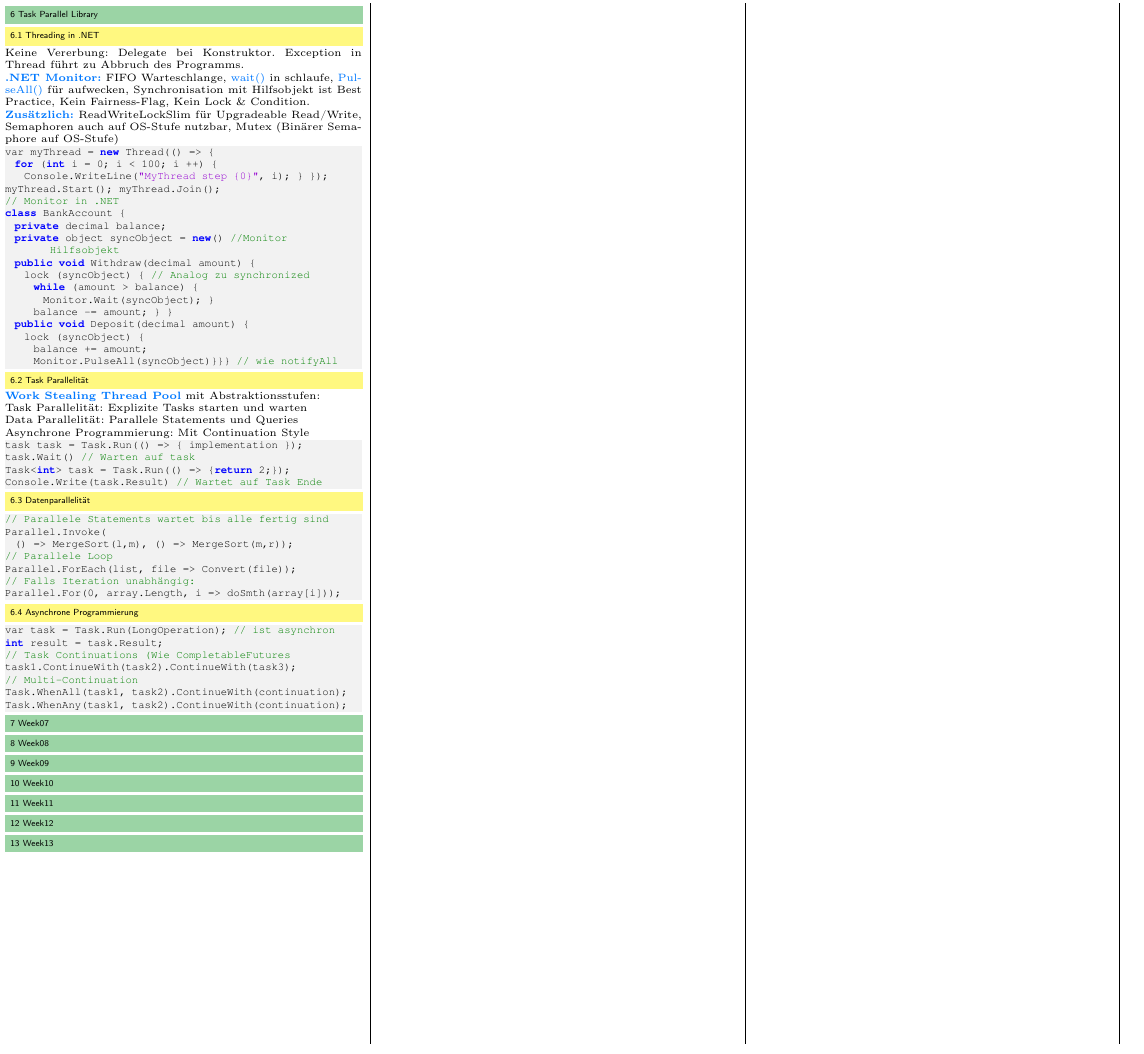
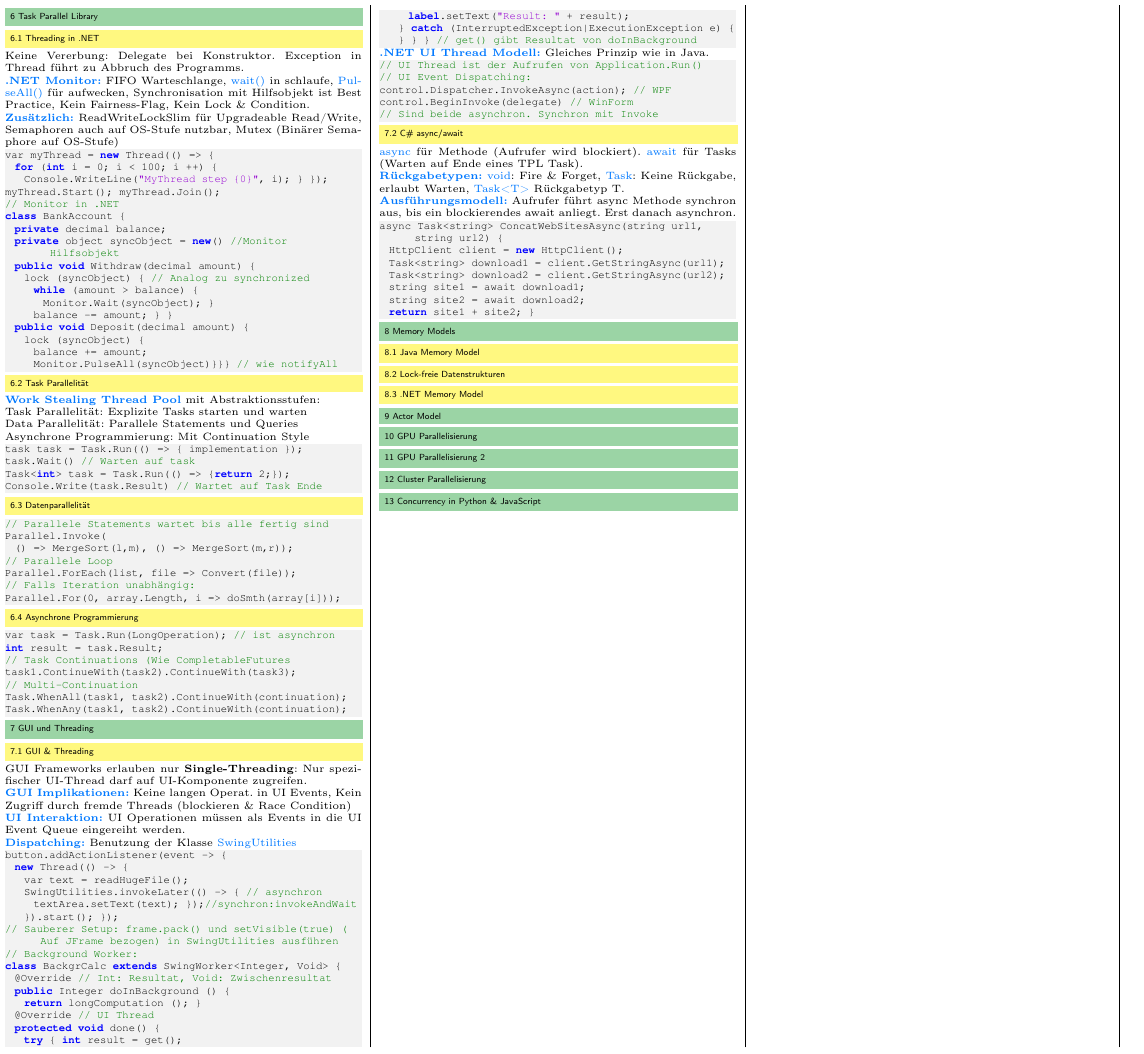
Before and after one commit to JSchltggr/ParProg_Zusammenfassung, a LaTeX document (src/main.tex, which reads src/content/week07.tex, src/content/week08.tex, src/content/week09.tex): part of page 2 of 2, cut so that both start at the same text. Compiled offline with pdfLaTeX.

Commit message:
worked on week07.tex

```diff
--- a/src/content/week07.tex
+++ b/src/content/week07.tex
@@ -1,4 +1,50 @@
 %! Author = joels
 %! Date = 14/06/2021
 
-\section{Week07}
+\section{GUI und Threading}
+\subsection{GUI \& Threading}
+GUI Frameworks erlauben nur \textbf{Single-Threading}: Nur spezifischer UI-Thread darf auf UI-Komponente zugreifen.\\
+\textcolor{b}{\textbf{GUI Implikationen:}} Keine langen Operat. in UI Events, Kein Zugriff durch fremde Threads (blockieren \& Race Condition)\\
+\textcolor{b}{\textbf{UI Interaktion:}} UI Operationen müssen als Events in die UI Event Queue eingereiht werden.\\
+\textcolor{b}{\textbf{Dispatching:}} Benutzung der Klasse \textcolor{b}{SwingUtilities}
+\begin{lstlisting}
+button.addActionListener(event -> {
+  new Thread(() -> {
+    var text = readHugeFile();
+    SwingUtilities.invokeLater(() -> { // asynchron
+      textArea.setText(text); });//synchron:invokeAndWait
+    }).start(); });
+// Sauberer Setup: frame.pack() und setVisible(true) (Auf JFrame bezogen) in SwingUtilities ausführen
+// Background Worker:
+class BackgrCalc extends SwingWorker<Integer, Void> {
+  @Override // Int: Resultat, Void: Zwischenresultat
+  public Integer doInBackground () {
+    return longComputation (); }
+  @Override // UI Thread
+  protected void done() {
+    try { int result = get();
+      label.setText("Result: " + result);
+    } catch (InterruptedException|ExecutionException e) {
+    } } } // get() gibt Resultat von doInBackground
+\end{lstlisting}
+\textcolor{b}{\textbf{.NET UI Thread Modell:}} Gleiches Prinzip wie in Java.
+\begin{lstlisting}
+// UI Thread ist der Aufrufen von Application.Run()
+// UI Event Dispatching:
+control.Dispatcher.InvokeAsync(action); // WPF
+control.BeginInvoke(delegate) // WinForm
+// Sind beide asynchron. Synchron mit Invoke
+\end{lstlisting}
+\subsection{C\# async/await}
+\textcolor{b}{async} für Methode (Aufrufer wird blockiert). \textcolor{b}{await} für Tasks (Warten auf Ende eines TPL Task).\\
+\textcolor{b}{\textbf{Rückgabetypen:}} \textcolor{b}{void}: Fire \& Forget, \textcolor{b}{Task}: Keine Rückgabe, erlaubt Warten, \textcolor{b}{Task<T>} Rückgabetyp T.\\
+\textcolor{b}{\textbf{Ausführungsmodell:}} Aufrufer führt async Methode synchron aus, bis ein blockierendes await anliegt. Erst danach asynchron.
+\begin{lstlisting}
+async Task<string> ConcatWebSitesAsync(string url1, string url2) {
+  HttpClient client = new HttpClient();
+  Task<string> download1 = client.GetStringAsync(url1);
+  Task<string> download2 = client.GetStringAsync(url2);
+  string site1 = await download1;
+  string site2 = await download2;
+  return site1 + site2; }
+\end{lstlisting}
--- a/src/content/week08.tex
+++ b/src/content/week08.tex
@@ -1,4 +1,7 @@
 %! Author = joels
 %! Date = 14/06/2021
 
-\section{Week08}
+\section{Memory Models}
+\subsection{Java Memory Model}
+\subsection{Lock-freie Datenstrukturen}
+\subsection{.NET Memory Model}
--- a/src/content/week09.tex
+++ b/src/content/week09.tex
@@ -1,4 +1,4 @@
 %! Author = joels
 %! Date = 14/06/2021
 
-\section{Week09}
+\section{Actor Model}
--- a/src/content/week10.tex
+++ b/src/content/week10.tex
@@ -1,4 +1,4 @@
 %! Author = joels
 %! Date = 14/06/2021
 
-\section{Week10}
+\section{GPU Parallelisierung}
--- a/src/content/week11.tex
+++ b/src/content/week11.tex
@@ -1,4 +1,4 @@
 %! Author = joels
 %! Date = 14/06/2021
 
-\section{Week11}
+\section{GPU Parallelisierung 2}
--- a/src/content/week12.tex
+++ b/src/content/week12.tex
@@ -1,4 +1,4 @@
 %! Author = joels
 %! Date = 14/06/2021
 
-\section{Week12}
+\section{Cluster Parallelisierung}
--- a/src/content/week13.tex
+++ b/src/content/week13.tex
@@ -1,4 +1,4 @@
 %! Author = joels
 %! Date = 14/06/2021
 
-\section{Week13}
+\section{Concurrency in Python \& JavaScript}
```
Also changed, not shown: out/main.pdf.
